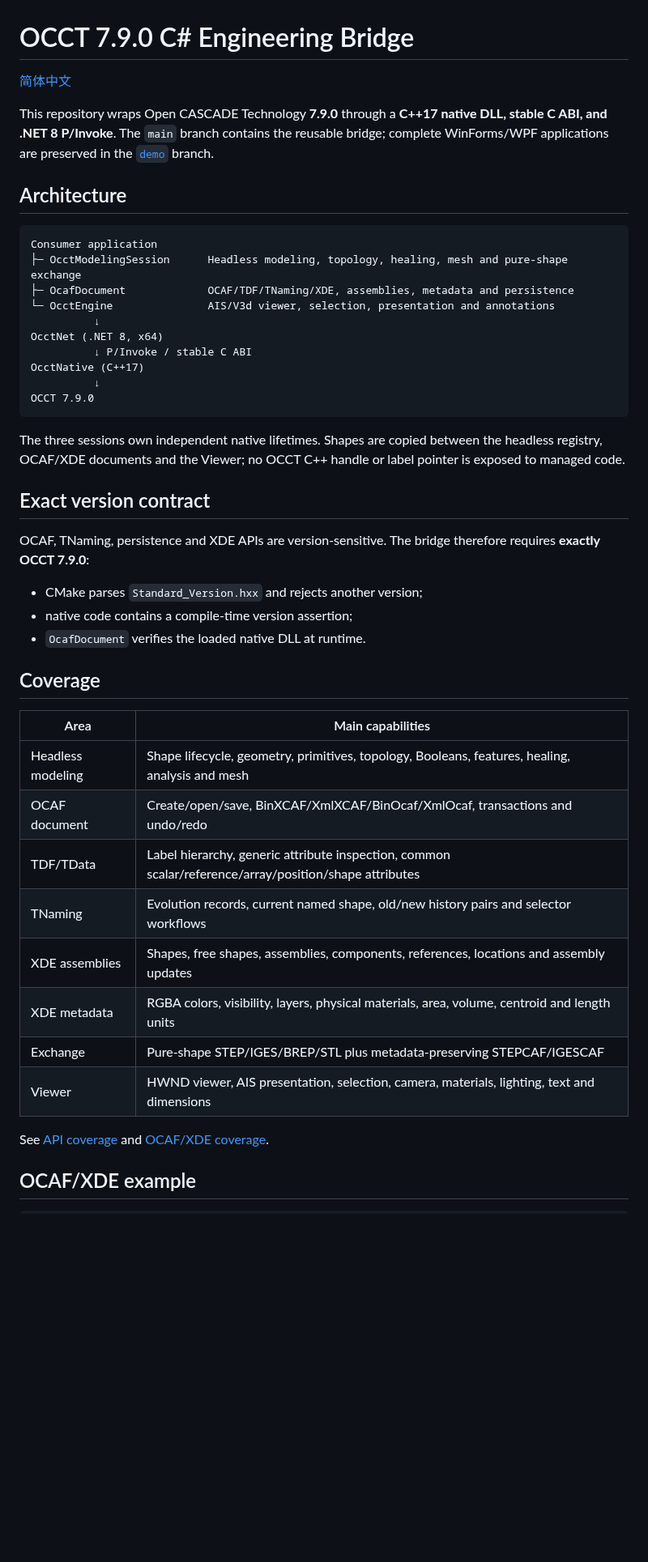
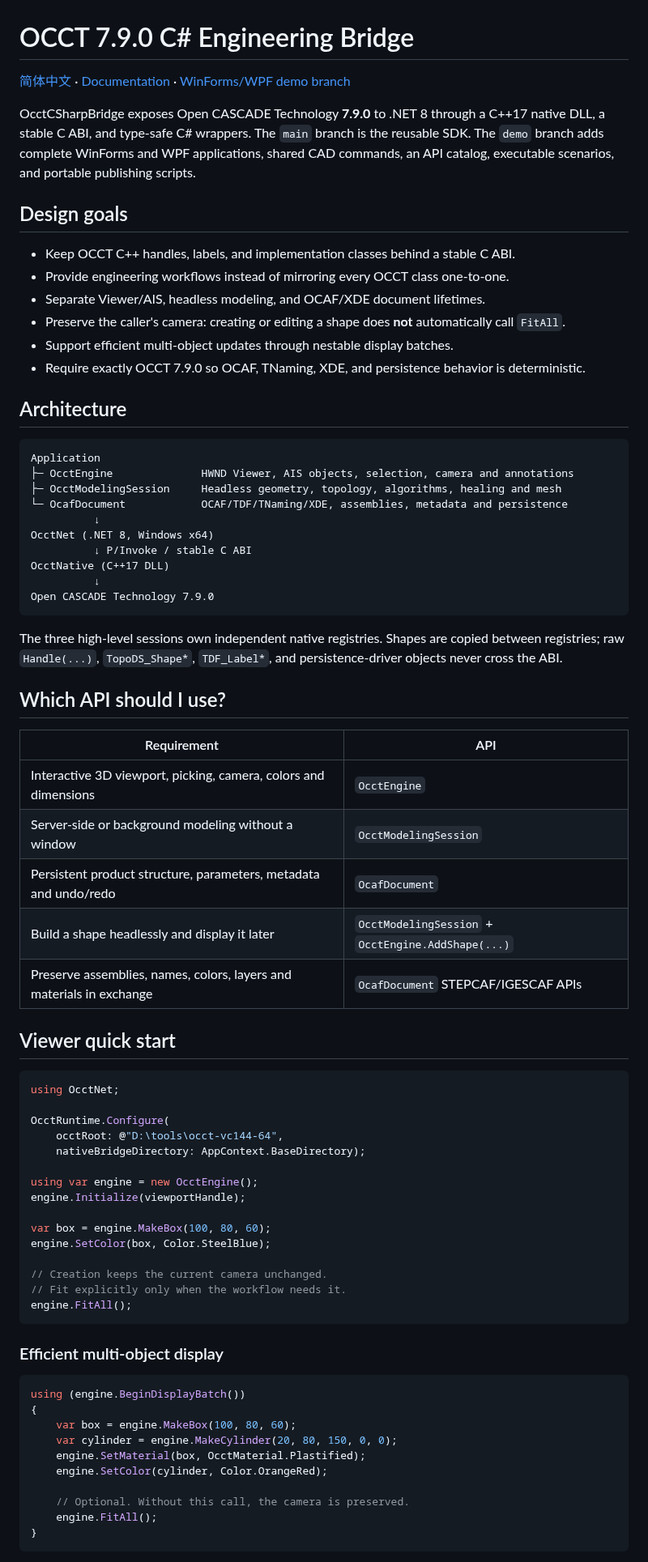
Before and after one commit to zly258/OcctCSharpBridge, a Markdown page: README.md, the part around one of its changes. Shown at 81% size. GitHub-like rendering; blank space fills up the shorter version.

Commit message:
Expand English README and runtime guidance

````diff
--- a/README.md
+++ b/README.md
@@ -1,47 +1,77 @@
 # OCCT 7.9.0 C# Engineering Bridge
 
-[简体中文](README.zh-CN.md)
+[简体中文](README.zh-CN.md) · [Documentation](docs/README.md) · [WinForms/WPF demo branch](https://github.com/zly258/OcctCSharpBridge/tree/demo)
 
-This repository wraps Open CASCADE Technology **7.9.0** through a **C++17 native DLL, stable C ABI, and .NET 8 P/Invoke**. The `main` branch contains the reusable bridge; complete WinForms/WPF applications are preserved in the [`demo`](https://github.com/zly258/OcctCSharpBridge/tree/demo) branch.
+OcctCSharpBridge exposes Open CASCADE Technology **7.9.0** to .NET 8 through a C++17 native DLL, a stable C ABI, and type-safe C# wrappers. The `main` branch is the reusable SDK. The `demo` branch adds complete WinForms and WPF applications, shared CAD commands, an API catalog, executable scenarios, and portable publishing scripts.
+
+## Design goals
+
+- Keep OCCT C++ handles, labels, and implementation classes behind a stable C ABI.
+- Provide engineering workflows instead of mirroring every OCCT class one-to-one.
+- Separate Viewer/AIS, headless modeling, and OCAF/XDE document lifetimes.
+- Preserve the caller's camera: creating or editing a shape does **not** automatically call `FitAll`.
+- Support efficient multi-object updates through nestable display batches.
+- Require exactly OCCT 7.9.0 so OCAF, TNaming, XDE, and persistence behavior is deterministic.
 
 ## Architecture
 
 ```text
-Consumer application
-├─ OcctModelingSession      Headless modeling, topology, healing, mesh and pure-shape exchange
-├─ OcafDocument             OCAF/TDF/TNaming/XDE, assemblies, metadata and persistence
-└─ OcctEngine               AIS/V3d viewer, selection, presentation and annotations
+Application
+├─ OcctEngine              HWND Viewer, AIS objects, selection, camera and annotations
+├─ OcctModelingSession     Headless geometry, topology, algorithms, healing and mesh
+└─ OcafDocument            OCAF/TDF/TNaming/XDE, assemblies, metadata and persistence
           ↓
-OcctNet (.NET 8, x64)
+OcctNet (.NET 8, Windows x64)
           ↓ P/Invoke / stable C ABI
-OcctNative (C++17)
+OcctNative (C++17 DLL)
           ↓
-OCCT 7.9.0
+Open CASCADE Technology 7.9.0
 ```
 
-The three sessions own independent native lifetimes. Shapes are copied between the headless registry, OCAF/XDE documents and the Viewer; no OCCT C++ handle or label pointer is exposed to managed code.
+The three high-level sessions own independent native registries. Shapes are copied between registries; raw `Handle(...)`, `TopoDS_Shape*`, `TDF_Label*`, and persistence-driver objects never cross the ABI.
 
-## Exact version contract
+## Which API should I use?
 
-OCAF, TNaming, persistence and XDE APIs are version-sensitive. The bridge therefore requires **exactly OCCT 7.9.0**:
+| Requirement | API |
+|---|---|
+| Interactive 3D viewport, picking, camera, colors and dimensions | `OcctEngine` |
+| Server-side or background modeling without a window | `OcctModelingSession` |
+| Persistent product structure, parameters, metadata and undo/redo | `OcafDocument` |
+| Build a shape headlessly and display it later | `OcctModelingSession` + `OcctEngine.AddShape(...)` |
+| Preserve assemblies, names, colors, layers and materials in exchange | `OcafDocument` STEPCAF/IGESCAF APIs |
 
-- CMake parses `Standard_Version.hxx` and rejects another version;
-- native code contains a compile-time version assertion;
-- `OcafDocument` verifies the loaded native DLL at runtime.
+## Viewer quick start
 
-## Coverage
+```csharp
+using OcctNet;
 
-| Area | Main capabilities |
-|---|---|
-| Headless modeling | Shape lifecycle, geometry, primitives, topology, Booleans, features, healing, analysis and mesh |
-| OCAF document | Create/open/save, BinXCAF/XmlXCAF/BinOcaf/XmlOcaf, transactions and undo/redo |
-| TDF/TData | Label hierarchy, generic attribute inspection, common scalar/reference/array/position/shape attributes |
-| TNaming | Evolution records, current named shape, old/new history pairs and selector workflows |
-| XDE assemblies | Shapes, free shapes, assemblies, components, references, locations and assembly updates |
-| XDE metadata | RGBA colors, visibility, layers, physical materials, area, volume, centroid and length units |
-| Exchange | Pure-shape STEP/IGES/BREP/STL plus metadata-preserving STEPCAF/IGESCAF |
-| Viewer | HWND viewer, AIS presentation, selection, camera, materials, lighting, text and dimensions |
+OcctRuntime.Configure(
+    occtRoot: @"D:\tools\occt-vc144-64",
+    nativeBridgeDirectory: AppContext.BaseDirectory);
 
-See [API coverage](docs/API_COVERAGE.md) and [OCAF/XDE coverage](docs/OCAF_COVERAGE.md).
+using var engine = new OcctEngine();
+engine.Initialize(viewportHandle);
 
-## OCAF/XDE example
+var box = engine.MakeBox(100, 80, 60);
+engine.SetColor(box, Color.SteelBlue);
+
+// Creation keeps the current camera unchanged.
+// Fit explicitly only when the workflow needs it.
+engine.FitAll();
+```
+
+### Efficient multi-object display
+
+```csharp
+using (engine.BeginDisplayBatch())
+{
+    var box = engine.MakeBox(100, 80, 60);
+    var cylinder = engine.MakeCylinder(20, 80, 150, 0, 0);
+    engine.SetMaterial(box, OcctMaterial.Plastified);
+    engine.SetColor(cylinder, Color.OrangeRed);
+
+    // Optional. Without this call, the camera is preserved.
+    engine.FitAll();
+}
+```
+
````
Also changed, not shown: other parts of README.md (+81 -12 lines).
